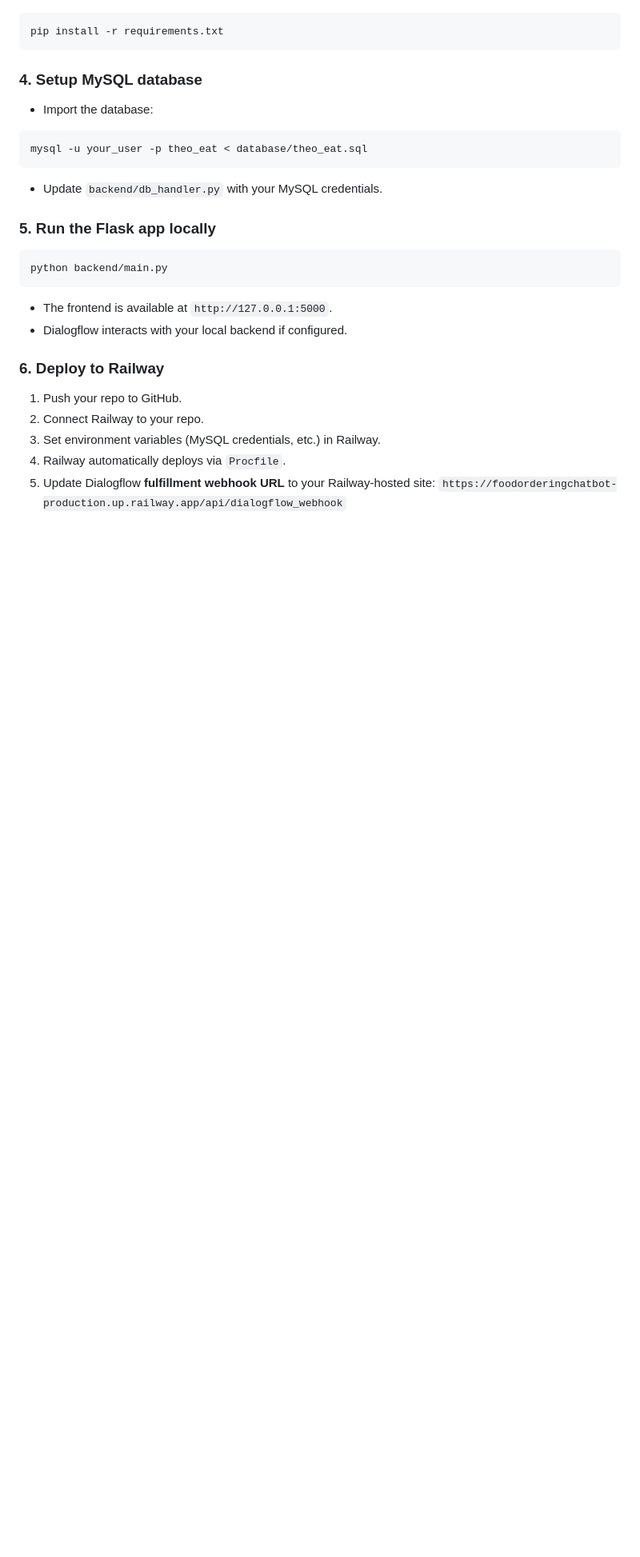
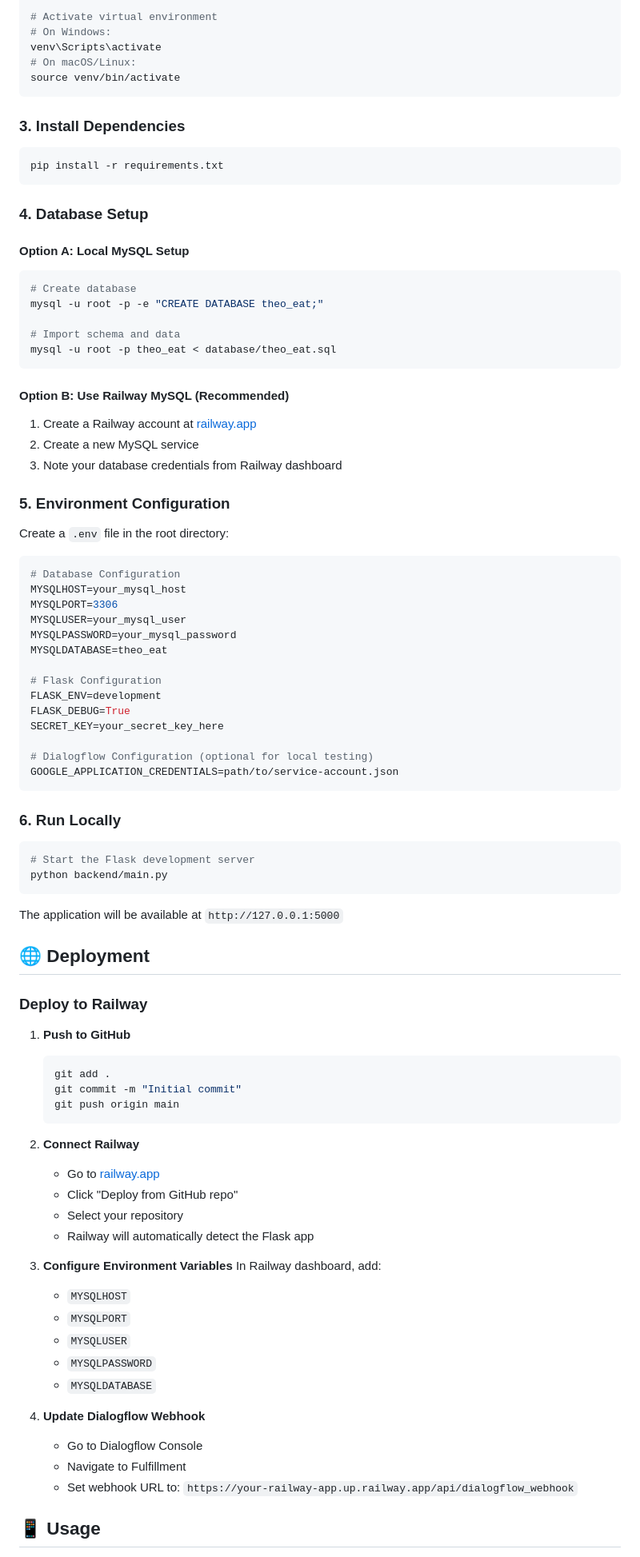
Before and after one commit to Omeche/Food_Ordering_Chatbot, a Markdown page: README.md, the part around one of its changes. Shown at 80% size. Rendered like a GitHub page; blank space fills up the shorter version.

Commit message:
Update made to README.md

````diff
--- a/README.md
+++ b/README.md
@@ -72,32 +75,88 @@ source venv/bin/activate  # On Windows: venv\Scripts\activate
 
+# Activate virtual environment
+# On Windows:
+venv\Scripts\activate
+# On macOS/Linux:
+source venv/bin/activate
+```
+
+### 3. Install Dependencies
 ```bash
 pip install -r requirements.txt
 ```
 
-### 4. Setup MySQL database
+### 4. Database Setup
 
-* Import the database:
+#### Option A: Local MySQL Setup
+```bash
+# Create database
+mysql -u root -p -e "CREATE DATABASE theo_eat;"
 
-```bash
-mysql -u your_user -p theo_eat < database/theo_eat.sql
+# Import schema and data
+mysql -u root -p theo_eat < database/theo_eat.sql
 ```
 
-* Update `backend/db_handler.py` with your MySQL credentials.
+#### Option B: Use Railway MySQL (Recommended)
+1. Create a Railway account at [railway.app](https://railway.app)
+2. Create a new MySQL service
+3. Note your database credentials from Railway dashboard
 
-### 5. Run the Flask app locally
+### 5. Environment Configuration
+Create a `.env` file in the root directory:
+```env
+# Database Configuration
+MYSQLHOST=your_mysql_host
+MYSQLPORT=3306
+MYSQLUSER=your_mysql_user
+MYSQLPASSWORD=your_mysql_password
+MYSQLDATABASE=theo_eat
 
+# Flask Configuration
+FLASK_ENV=development
+FLASK_DEBUG=True
+SECRET_KEY=your_secret_key_here
+
+# Dialogflow Configuration (optional for local testing)
+GOOGLE_APPLICATION_CREDENTIALS=path/to/service-account.json
+```
+
+### 6. Run Locally
 ```bash
+# Start the Flask development server
 python backend/main.py
 ```
 
-* The frontend is available at `http://127.0.0.1:5000`.
-* Dialogflow interacts with your local backend if configured.
+The application will be available at `http://127.0.0.1:5000`
 
-### 6. Deploy to Railway
+## 🌐 Deployment
 
-1. Push your repo to GitHub.
-2. Connect Railway to your repo.
-3. Set environment variables (MySQL credentials, etc.) in Railway.
-4. Railway automatically deploys via `Procfile`.
-5. Update Dialogflow **fulfillment webhook URL** to your Railway-hosted site:
-   `https://foodorderingchatbot-production.up.railway.app/api/dialogflow_webhook`
+### Deploy to Railway
+
+1. **Push to GitHub**
+   ```bash
+   git add .
+   git commit -m "Initial commit"
+   git push origin main
+   ```
+
+2. **Connect Railway**
+   - Go to [railway.app](https://railway.app)
+   - Click "Deploy from GitHub repo"
+   - Select your repository
+   - Railway will automatically detect the Flask app
+
+3. **Configure Environment Variables**
+   In Railway dashboard, add:
+   - `MYSQLHOST`
+   - `MYSQLPORT`
+   - `MYSQLUSER`
+   - `MYSQLPASSWORD`
+   - `MYSQLDATABASE`
+
+4. **Update Dialogflow Webhook**
+   - Go to Dialogflow Console
+   - Navigate to Fulfillment
+   - Set webhook URL to: `https://your-railway-app.up.railway.app/api/dialogflow_webhook`
+
+## 📱 Usage
+
````
Also changed, not shown: other parts of README.md (+170 -65 lines).
